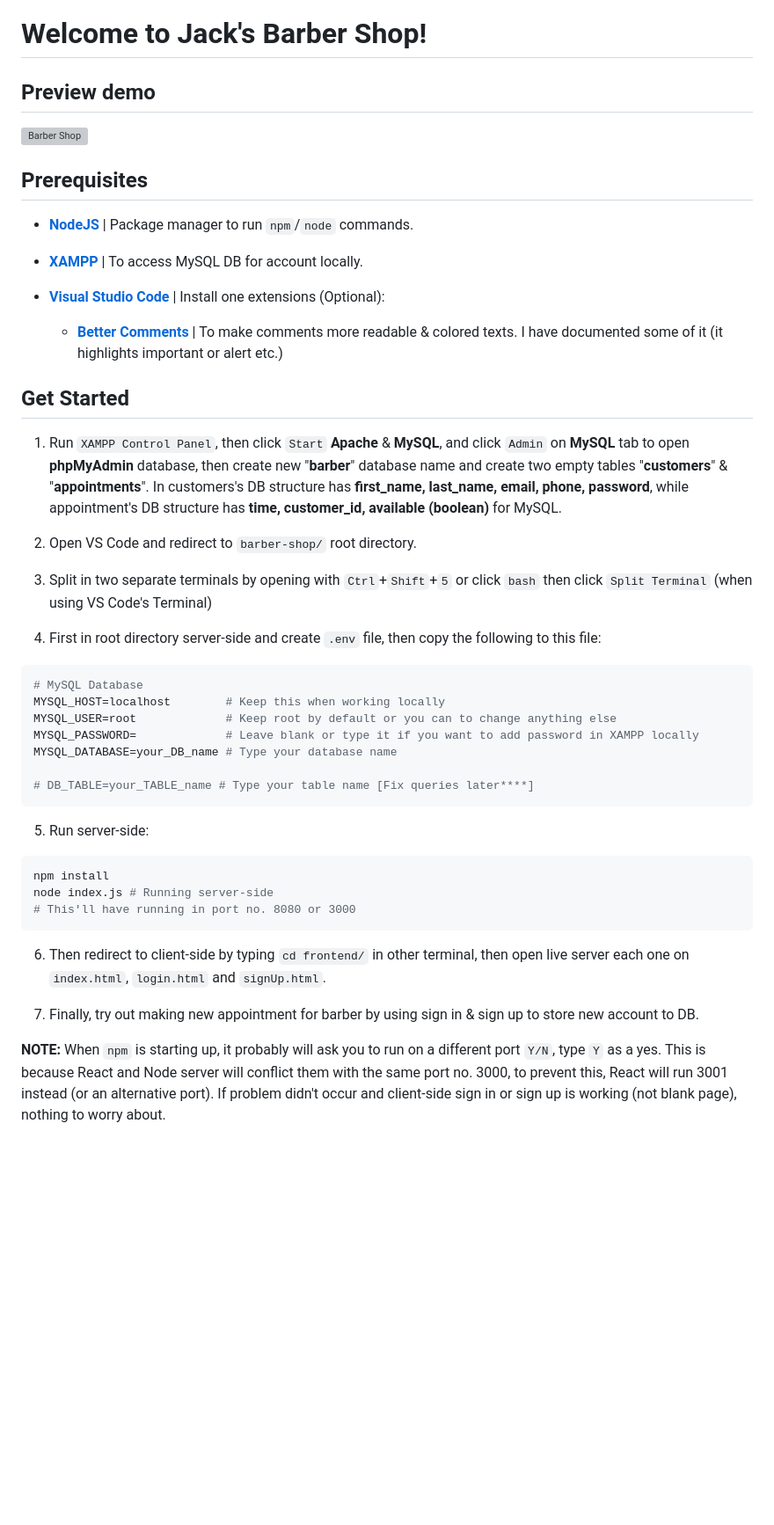
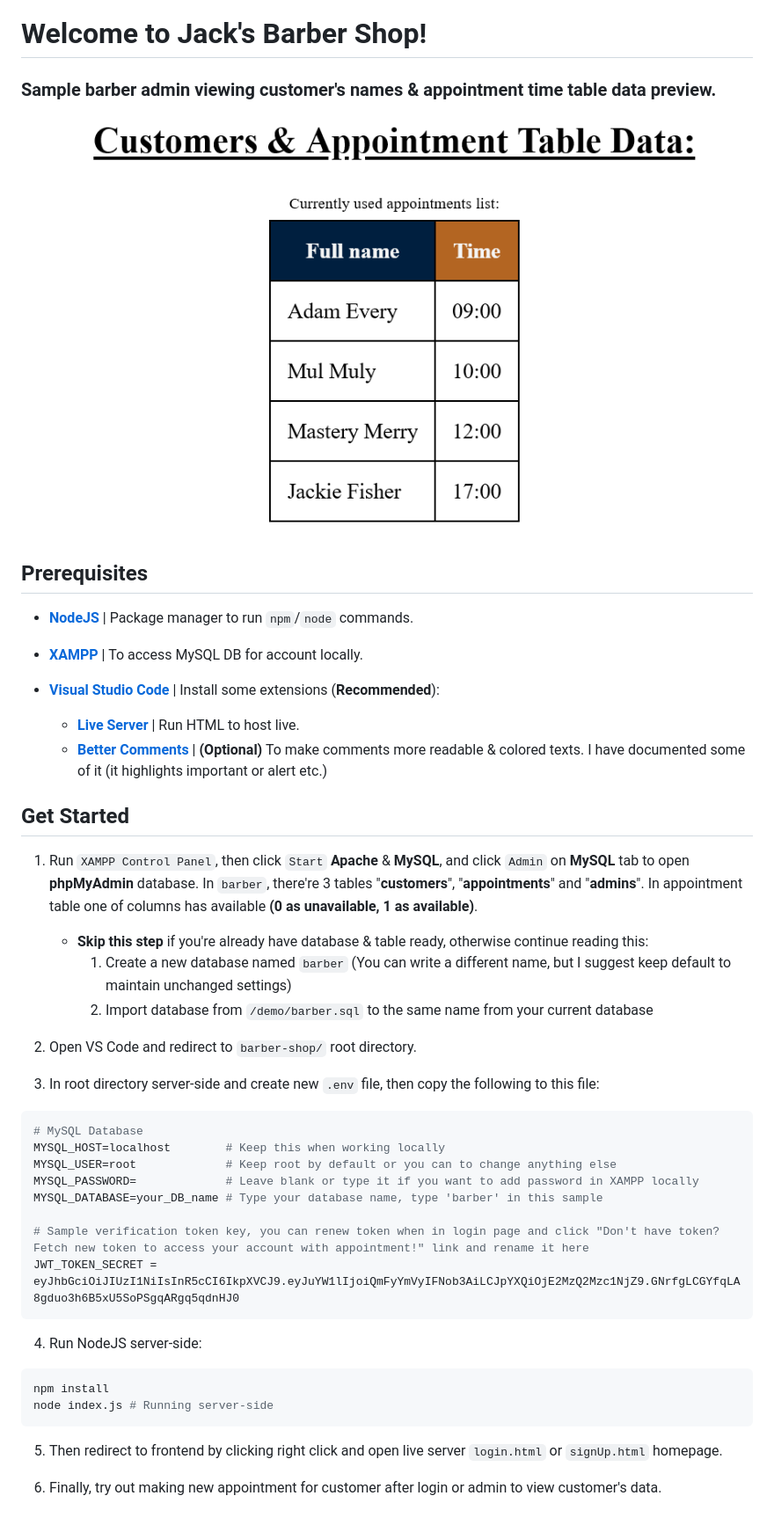
Before and after one commit to Bolt-Tech/barber-shop, a Markdown page: README.md, the part around the change. Shown: that part at 88% size. Rendered like a GitHub page; pictures changed too: demo/demo_barber-shop.png (added); blank space fills up the shorter version; grey boxes are pictures that could not be loaded.

Commit message:
Updated README and Added img demo & DB sample

````diff
--- a/README.md
+++ b/README.md
@@ -1,6 +1,6 @@
 # Welcome to Jack's Barber Shop!
 
-## Preview demo
+### Sample barber admin viewing customer's names & appointment time table data preview.
 
 ![Barber Shop](demo/demo_barber-shop.png)
 
@@ -9,45 +9,39 @@
 * **[NodeJS](https://nodejs.org/en/)** | Package manager to run `npm`/`node` commands.
 * **[XAMPP](https://www.apachefriends.org/index.html)** | To access MySQL DB for account locally.
 
-* **[Visual Studio Code](https://code.visualstudio.com/)** | Install one extensions (Optional):
-  * **[Better Comments](https://marketplace.visualstudio.com/items?itemName=aaron-bond.better-comments)** | To make comments more readable & colored texts. I have documented some of it (it highlights important or alert etc.)
+* **[Visual Studio Code](https://code.visualstudio.com/)** | Install some extensions (**Recommended**):
+  * **[Live Server](https://marketplace.visualstudio.com/items?itemName=ritwickdey.LiveServer)** | Run HTML to host live.
+  * **[Better Comments](https://marketplace.visualstudio.com/items?itemName=aaron-bond.better-comments)** | **(Optional)** To make comments more readable & colored texts. I have documented some of it (it highlights important or alert etc.)
 
 ## Get Started
 
-1. Run `XAMPP Control Panel`, then click `Start` **Apache** & **MySQL**, and click `Admin` on **MySQL** tab to open **phpMyAdmin** database, then create new "**barber**" database name and create two empty tables "**customers**" & "**appointments**". In customers's DB structure has **first_name, last_name, email, phone, password**, while appointment's DB structure has **time, customer_id, available (boolean)** for MySQL.
+1. Run `XAMPP Control Panel`, then click `Start` **Apache** & **MySQL**, and click `Admin` on **MySQL** tab to open **phpMyAdmin** database. In `barber`, there're 3 tables "**customers**", "**appointments**" and "**admins**". In appointment table one of columns has available **(0 as unavailable, 1 as available)**.
+   * **Skip this step** if you're already have database & table ready, otherwise continue reading this:
+      1. Create a new database named `barber` (You can write a different name, but I suggest keep default to maintain unchanged settings)
+      2. Import database from `/demo/barber.sql` to the same name from your current database
 
 2. Open VS Code and redirect to `barber-shop/` root directory.
 
-
-3. Split in two separate terminals by opening with `Ctrl`+`Shift`+`5` or click `bash` then click `Split Terminal` (when using VS Code's Terminal)
-
-4. First in root directory server-side and create `.env` file, then copy the following to this file:
+3. In root directory server-side and create new `.env` file, then copy the following to this file:
 
 ```bash
 # MySQL Database
 MYSQL_HOST=localhost        # Keep this when working locally
 MYSQL_USER=root             # Keep root by default or you can to change anything else
 MYSQL_PASSWORD=             # Leave blank or type it if you want to add password in XAMPP locally
-MYSQL_DATABASE=your_DB_name # Type your database name
+MYSQL_DATABASE=your_DB_name # Type your database name, type 'barber' in this sample
 
-# DB_TABLE=your_TABLE_name # Type your table name [Fix queries later****]
+# Sample verification token key, you can renew token when in login page and click "Don't have token? Fetch new token to access your account with appointment!" link and rename it here
+JWT_TOKEN_SECRET = eyJhbGciOiJIUzI1NiIsInR5cCI6IkpXVCJ9.eyJuYW1lIjoiQmFyYmVyIFNob3AiLCJpYXQiOjE2MzQ2Mzc1NjZ9.GNrfgLCGYfqLA8gduo3h6B5xU5SoPSgqARgq5qdnHJ0
 ```
 
-5. Run server-side:
+4. Run NodeJS server-side:
 
 ```bash
 npm install
 node index.js # Running server-side
-# This'll have running in port no. 8080 or 3000
 ```
 
-6. Then redirect to client-side by typing `cd frontend/` in other terminal, then open live server each one on `index.html`, `login.html` and `signUp.html`.
-<!--
-```bash
-npm install
-npm start # Starting ReactJS Sign in homepage
-``` -->
+5. Then redirect to frontend by clicking right click and open live server `login.html` or `signUp.html` homepage.
 
-7. Finally, try out making new appointment for barber by using sign in & sign up to store new account to DB.
-
-**NOTE:** When `npm` is starting up, it probably will ask you to run on a different port `Y/N`, type `Y` as a yes. This is because React and Node server will conflict them with the same port no. 3000, to prevent this, React will run 3001 instead (or an alternative port). If problem didn't occur and client-side sign in or sign up is working (not blank page), nothing to worry about.
+6. Finally, try out making new appointment for customer after login or admin to view customer's data.
````
Also changed, not shown: 1 other file.
